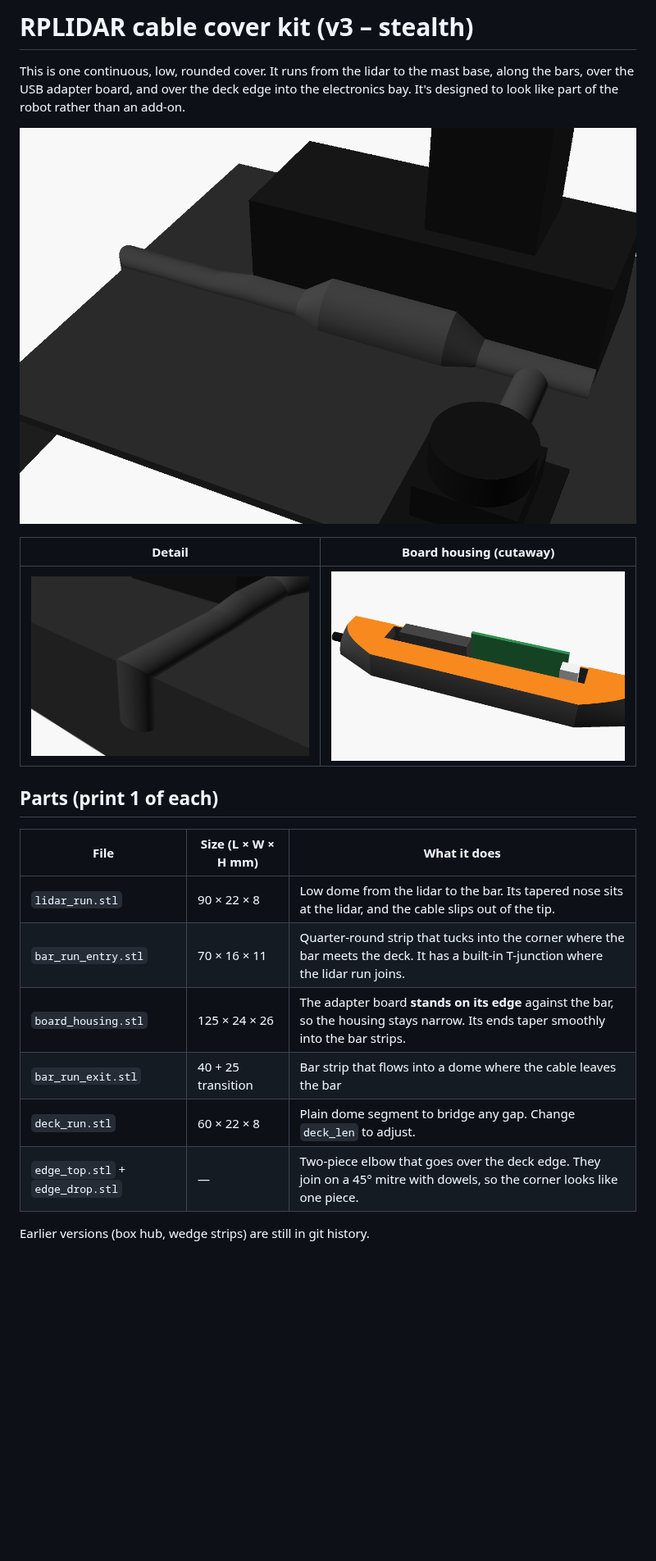
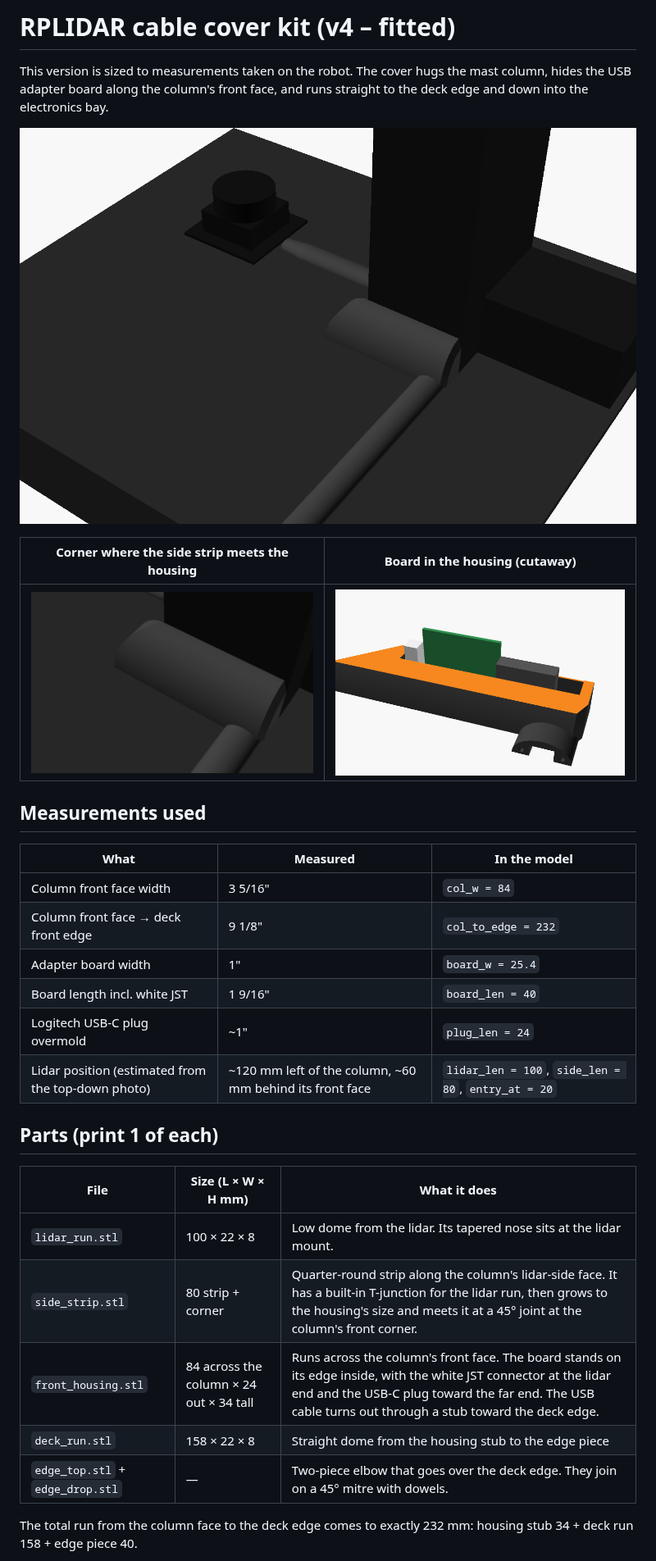
Before and after one commit to Jesser722000/Test4, a Markdown page: lidar-cable-cover/README.md, the part around one of its changes. Shown at 82% size. GitHub-like rendering; pictures changed too: lidar-cable-cover/render_corner.png (added), lidar-cable-cover/render_cutaway.png, lidar-cable-cover/render_edge.png (deleted); blank space fills up the shorter version.

```diff
--- a/lidar-cable-cover/README.md
+++ b/lidar-cable-cover/README.md
@@ -1,22 +1,31 @@
-# RPLIDAR cable cover kit (v3 – stealth)
+# RPLIDAR cable cover kit (v4 – fitted)
 
-This is one continuous, low, rounded cover. It runs from the lidar to the mast base, along the bars, over the USB adapter board, and over the deck edge into the electronics bay. It's designed to look like part of the robot rather than an add-on.
+This version is sized to measurements taken on the robot. The cover hugs the mast column, hides the USB adapter board along the column's front face, and runs straight to the deck edge and down into the electronics bay.
 
 ![assembled](render_preview.png)
 
-| Detail | Board housing (cutaway) |
+| Corner where the side strip meets the housing | Board in the housing (cutaway) |
 |---|---|
-| ![edge](render_edge.png) | ![cutaway](render_cutaway.png) |
+| ![corner](render_corner.png) | ![cutaway](render_cutaway.png) |
+
+## Measurements used
+| What | Measured | In the model |
+|---|---|---|
+| Column front face width | 3 5/16" | `col_w = 84` |
+| Column front face → deck front edge | 9 1/8" | `col_to_edge = 232` |
+| Adapter board width | 1" | `board_w = 25.4` |
+| Board length incl. white JST | 1 9/16" | `board_len = 40` |
+| Logitech USB-C plug overmold | ~1" | `plug_len = 24` |
+| Lidar position (estimated from the top-down photo) | ~120 mm left of the column, ~60 mm behind its front face | `lidar_len = 100`, `side_len = 80`, `entry_at = 20` |
 
 ## Parts (print 1 of each)
 | File | Size (L × W × H mm) | What it does |
 |---|---|---|
-| `lidar_run.stl` | 90 × 22 × 8 | Low dome from the lidar to the bar. Its tapered nose sits at the lidar, and the cable slips out of the tip. |
-| `bar_run_entry.stl` | 70 × 16 × 11 | Quarter-round strip that tucks into the corner where the bar meets the deck. It has a built-in T-junction where the lidar run joins. |
-| `board_housing.stl` | 125 × 24 × 26 | The adapter board **stands on its edge** against the bar, so the housing stays narrow. Its ends taper smoothly into the bar strips. |
-| `bar_run_exit.stl` | 40 + 25 transition | Bar strip that flows into a dome where the cable leaves the bar |
-| `deck_run.stl` | 60 × 22 × 8 | Plain dome segment to bridge any gap. Change `deck_len` to adjust. |
-| `edge_top.stl` + `edge_drop.stl` | — | Two-piece elbow that goes over the deck edge. They join on a 45° mitre with dowels, so the corner looks like one piece. |
+| `lidar_run.stl` | 100 × 22 × 8 | Low dome from the lidar. Its tapered nose sits at the lidar mount. |
+| `side_strip.stl` | 80 strip + corner | Quarter-round strip along the column's lidar-side face. It has a built-in T-junction for the lidar run, then grows to the housing's size and meets it at a 45° joint at the column's front corner. |
+| `front_housing.stl` | 84 across the column × 24 out × 34 tall | Runs across the column's front face. The board stands on its edge inside, with the white JST connector at the lidar end and the USB-C plug toward the far end. The USB cable turns out through a stub toward the deck edge. |
+| `deck_run.stl` | 158 × 22 × 8 | Straight dome from the housing stub to the edge piece |
+| `edge_top.stl` + `edge_drop.stl` | — | Two-piece elbow that goes over the deck edge. They join on a 45° mitre with dowels. |
 
-Earlier versions (box hub, wedge strips) are still in git history.
+The total run from the column face to the deck edge comes to exactly 232 mm: housing stub 34 + deck run 158 + edge piece 40.
 
```
Also changed, not shown: other parts of lidar-cable-cover/README.md (+15 -21 lines), lidar-cable-cover/render_closeup.png (deleted), 10 other files.
